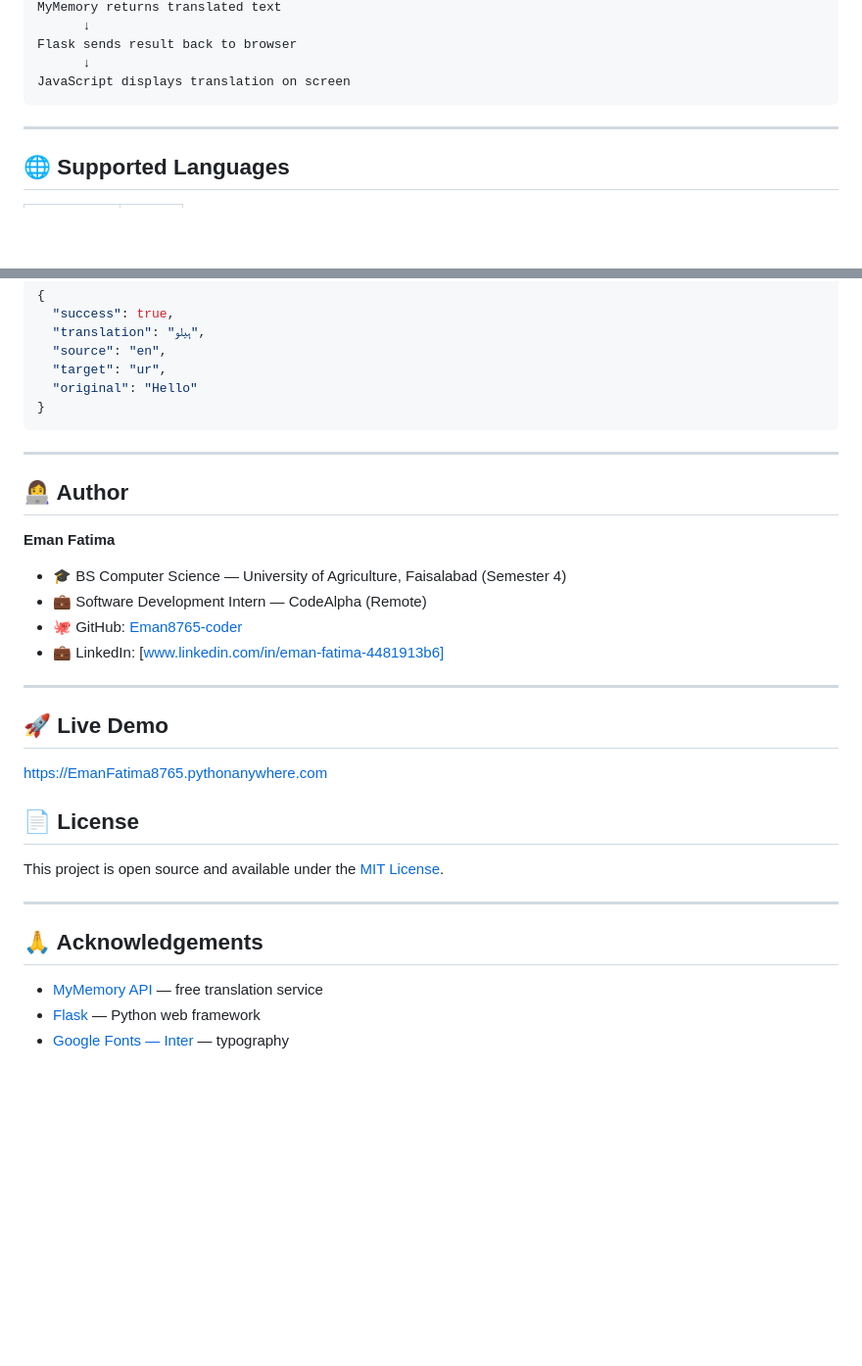
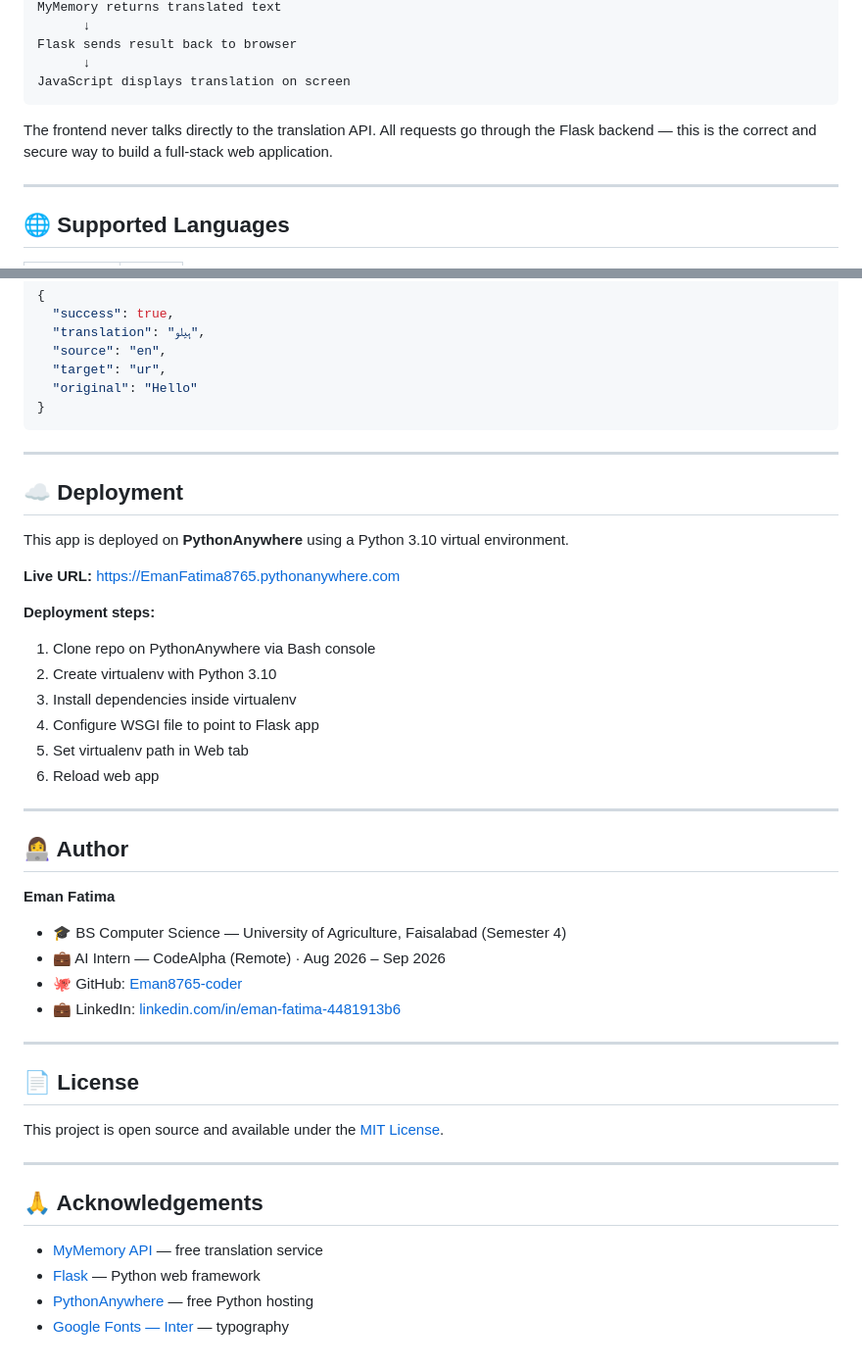
Before and after one commit to Eman8765-coder/CodeAlpha_language-translator-flask, a Markdown page: README.md, 2 parts joined by grey strips. Shown at 98% size. Rendered like a GitHub page; blank space fills up the shorter version.

````diff
--- a/README.md
+++ b/README.md
@@ -88,6 +99,10 @@ Flask sends result back to browser
       ↓
 JavaScript displays translation on screen
 ```
+
+The frontend never talks directly to the translation API.
+All requests go through the Flask backend — this is the correct
+and secure way to build a full-stack web application.
 
 ---
 
@@ -137,18 +152,31 @@ Body: { "text": "Hello", "source": "en", "target": "ur" }
 
 ---
 
+## ☁️ Deployment
+
+This app is deployed on **PythonAnywhere** using a Python 3.10 virtual environment.
+
+**Live URL:** https://EmanFatima8765.pythonanywhere.com
+
+**Deployment steps:**
+1. Clone repo on PythonAnywhere via Bash console
+2. Create virtualenv with Python 3.10
+3. Install dependencies inside virtualenv
+4. Configure WSGI file to point to Flask app
+5. Set virtualenv path in Web tab
+6. Reload web app
+
+---
+
 ## 👩‍💻 Author
 
 **Eman Fatima**
 - 🎓 BS Computer Science — University of Agriculture, Faisalabad (Semester 4)
-- 💼 Software Development Intern — CodeAlpha (Remote)
+- 💼 AI Intern — CodeAlpha (Remote) · Aug 2026 – Sep 2026
 - 🐙 GitHub: [Eman8765-coder](https://github.com/Eman8765-coder)
-- 💼 LinkedIn: [www.linkedin.com/in/eman-fatima-4481913b6]
+- 💼 LinkedIn: [linkedin.com/in/eman-fatima-4481913b6](https://linkedin.com/in/eman-fatima-4481913b6)
 
 ---
-
-## 🚀 Live Demo
-https://EmanFatima8765.pythonanywhere.com
 
 ## 📄 License
 
@@ -160,4 +188,5 @@ This project is open source and available under the [MIT License](LICENSE).
 
 - [MyMemory API](https://mymemory.translated.net/) — free translation service
 - [Flask](https://flask.palletsprojects.com/) — Python web framework
+- [PythonAnywhere](https://www.pythonanywhere.com/) — free Python hosting
 - [Google Fonts — Inter](https://fonts.google.com/specimen/Inter) — typography
````
Also changed, not shown: other parts of README.md (+17 -6 lines).
